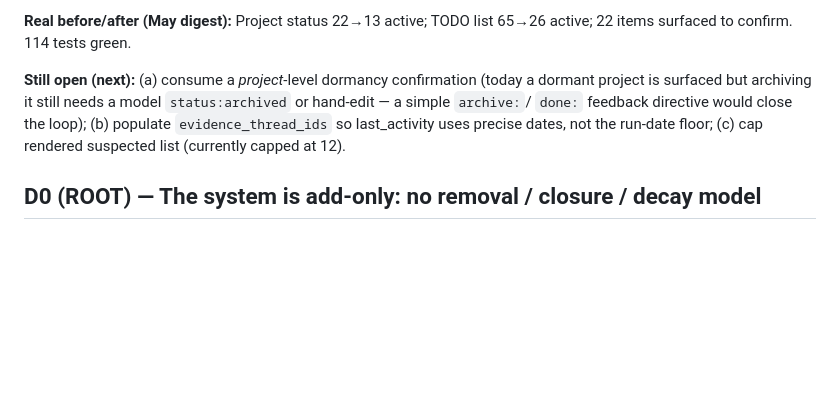
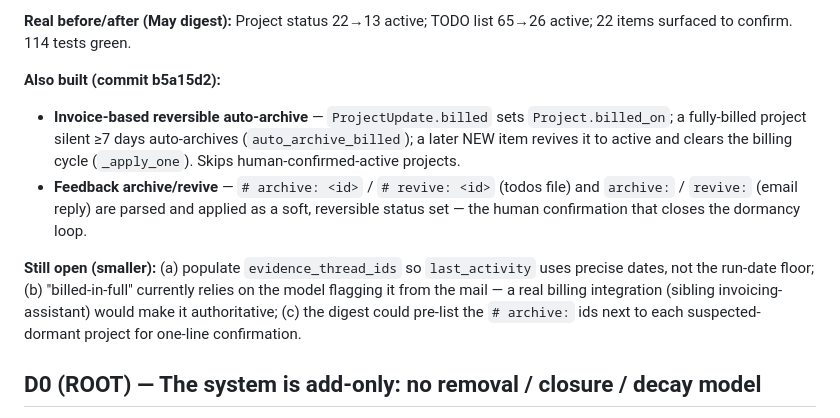
Before and after one commit to roy651/daily-summary, a Markdown page: docs/reviews/REVIEW-3-pending.md, the part around the change. Drawn GitHub-style; blank space fills up the shorter version.

Commit message:
Mark invoice-closure + feedback archive/revive built in Review-3 doc

```diff
--- a/docs/reviews/REVIEW-3-pending.md
+++ b/docs/reviews/REVIEW-3-pending.md
@@ -74,10 +74,18 @@ The removal/decay model is now implemented and exercised on the real Feb→May s
 **Real before/after (May digest):** Project status 22→13 active; TODO list 65→26 active; 22 items
 surfaced to confirm. 114 tests green.
 
-**Still open (next):** (a) consume a *project*-level dormancy confirmation (today a dormant project is
-surfaced but archiving it still needs a model `status:archived` or hand-edit — a simple `archive:`/
-`done:` feedback directive would close the loop); (b) populate `evidence_thread_ids` so last_activity
-uses precise dates, not the run-date floor; (c) cap rendered suspected list (currently capped at 12).
+**Also built (commit b5a15d2):**
+- **Invoice-based reversible auto-archive** — `ProjectUpdate.billed` sets `Project.billed_on`; a
+  fully-billed project silent ≥7 days auto-archives (`auto_archive_billed`); a later NEW item revives it
+  to active and clears the billing cycle (`_apply_one`). Skips human-confirmed-active projects.
+- **Feedback archive/revive** — `# archive: <id>` / `# revive: <id>` (todos file) and `archive:` /
+  `revive:` (email reply) are parsed and applied as a soft, reversible status set — the human
+  confirmation that closes the dormancy loop.
+
+**Still open (smaller):** (a) populate `evidence_thread_ids` so `last_activity` uses precise dates, not
+the run-date floor; (b) "billed-in-full" currently relies on the model flagging it from the mail — a
+real billing integration (sibling invoicing-assistant) would make it authoritative; (c) the digest
+could pre-list the `# archive:` ids next to each suspected-dormant project for one-line confirmation.
 
 ## D0 (ROOT) — The system is add-only: no removal / closure / decay model
 
```
